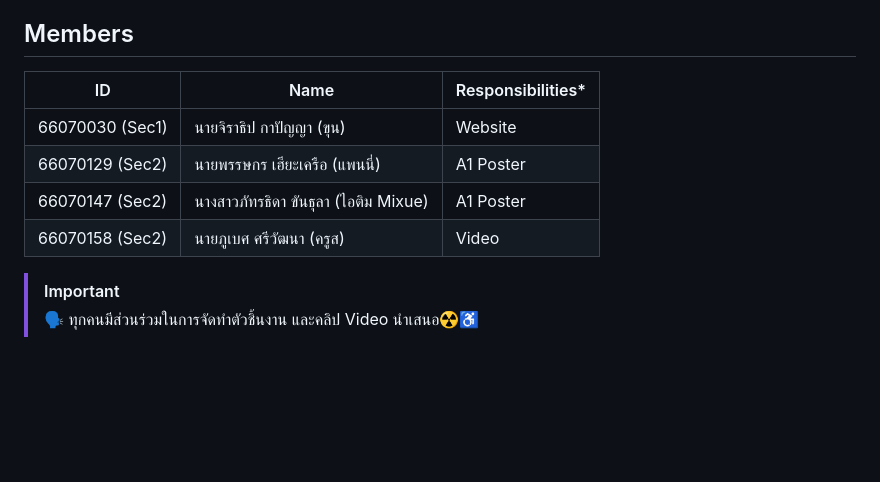
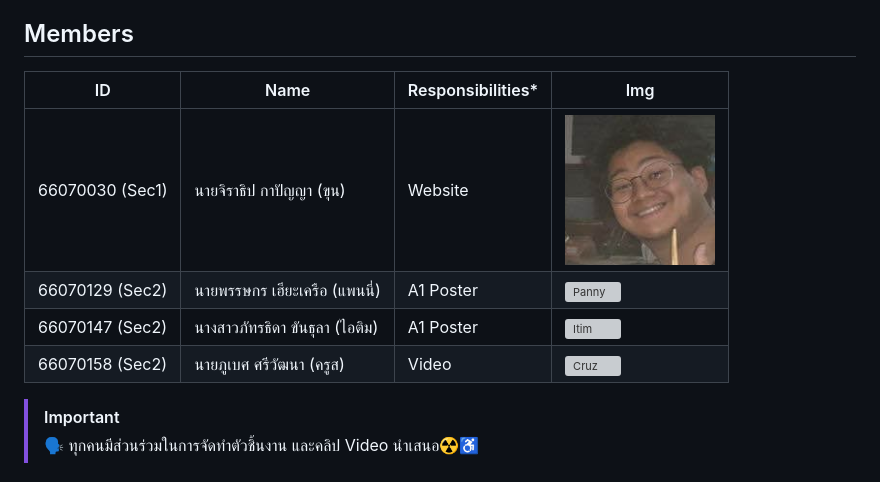
Before and after one commit to pubethSri/arduino-music-box, a Markdown page: README.md, the part around the change. Rendered like a GitHub page; blank space fills up the shorter version; grey boxes are pictures that could not be loaded.

```diff
--- a/README.md
+++ b/README.md
@@ -22,12 +22,12 @@
 [https://pubethsri.github.io/arduino-music-box/](https://pubethsri.github.io/arduino-music-box/)
 
 ## Members
-| ID       | Name                                  | Responsibilities*                    |
-|----------|------------------------------------------|--------------------------------|
-| 66070030 (Sec1) | นายจิราธิป กาปัญญา (ขุน)            | Website                       |
-| 66070129 (Sec2) | นายพรรษกร เฮียะเครือ (แพนนี่)         | A1 Poster                     |
-| 66070147 (Sec2) | นางสาวภัทรธิดา ขันธุลา (ไอติม Mixue)  | A1 Poster                     |
-| 66070158 (Sec2) | นายภูเบศ ศรีวัฒนา (ครูส)              | Video                      |
+| ID       | Name                                  | Responsibilities*                    |  Img                    |
+|----------|------------------------------------------|--------------------------------| --------------------------------|
+| 66070030 (Sec1) | นายจิราธิป กาปัญญา (ขุน)            | Website                       | <img alt="Kuhn" height="150" src="docs/images/kuen.png" width="150"/>|
+| 66070129 (Sec2) | นายพรรษกร เฮียะเครือ (แพนนี่)         | A1 Poster                     | <img alt="Panny" height="150" src="docs/images/panny.png" width="150"/>|
+| 66070147 (Sec2) | นางสาวภัทรธิดา ขันธุลา (ไอติม)  | A1 Poster                         | <img alt="Itim" height="150" src="docs/images/mixue.png" width="150"/>|
+| 66070158 (Sec2) | นายภูเบศ ศรีวัฒนา (ครูส)              | Video                      | <img alt="Cruz" height="150" src="docs/images/cruz.png" width="150"/>|
 
 > [!IMPORTANT]
 > :speaking_head: ทุกคนมีส่วนร่วมในการจัดทำตัวชิ้นงาน และคลิป Video นำเสนอ:radioactive::wheelchair:
```
